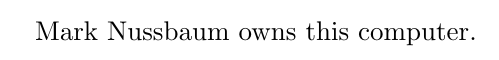
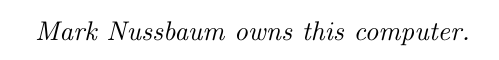
Before and after one commit to michaelaflitsch/Cargo-Delivery, a LaTeX document (main.tex): part of page 1 of 2, cut so that both start at the same text. Compiled offline with pdfLaTeX.

Commit message:
italicize text

```diff
--- a/main.tex
+++ b/main.tex
@@ -6,7 +6,7 @@
 \date{November 2018}
 
 \begin{document}
-Mark Nussbaum owns this computer.
+\emph {Mark Nussbaum owns this computer.}
 \maketitle
 
 \section{Introduction}
```
Also changed, not shown: main.pdf, 2 other files.
